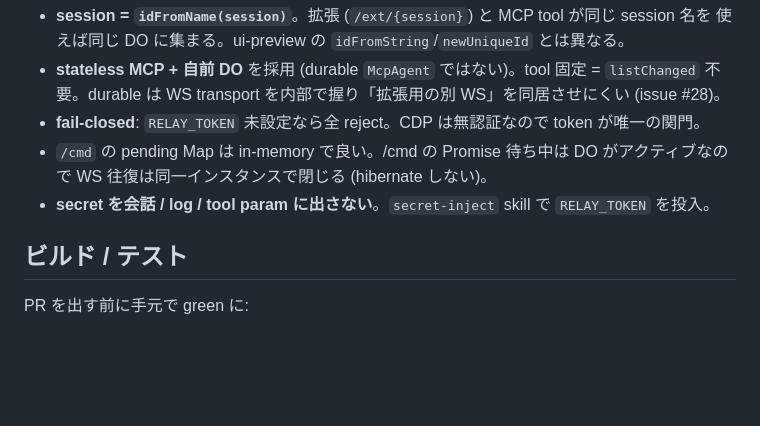
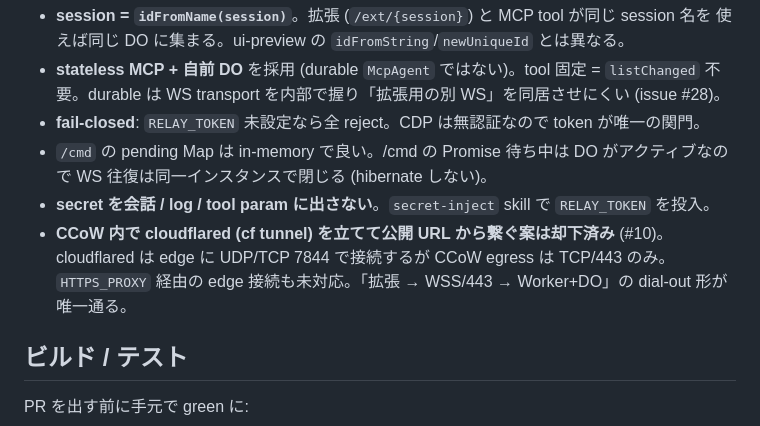
Before and after one commit to ippoan/cdp-relay, a Markdown page: CLAUDE.md, the part around the change. Rendered like a GitHub page; blank space fills up the shorter version.

```diff
--- a/CLAUDE.md
+++ b/CLAUDE.md
@@ -33,6 +33,7 @@ Cloudflare Worker+DO + stateless MCP)。
 - `/cmd` の pending Map は in-memory で良い。/cmd の Promise 待ち中は DO がアクティブなので
   WS 往復は同一インスタンスで閉じる (hibernate しない)。
 - **secret を会話 / log / tool param に出さない**。`secret-inject` skill で `RELAY_TOKEN` を投入。
+- **CCoW 内で cloudflared (cf tunnel) を立てて公開 URL から繋ぐ案は却下済み** (#10)。cloudflared は edge に UDP/TCP 7844 で接続するが CCoW egress は TCP/443 のみ。`HTTPS_PROXY` 経由の edge 接続も未対応。「拡張 → WSS/443 → Worker+DO」の dial-out 形が唯一通る。
 
 ## ビルド / テスト
 
```
Also changed, not shown: README.md (+1 -0 lines).
